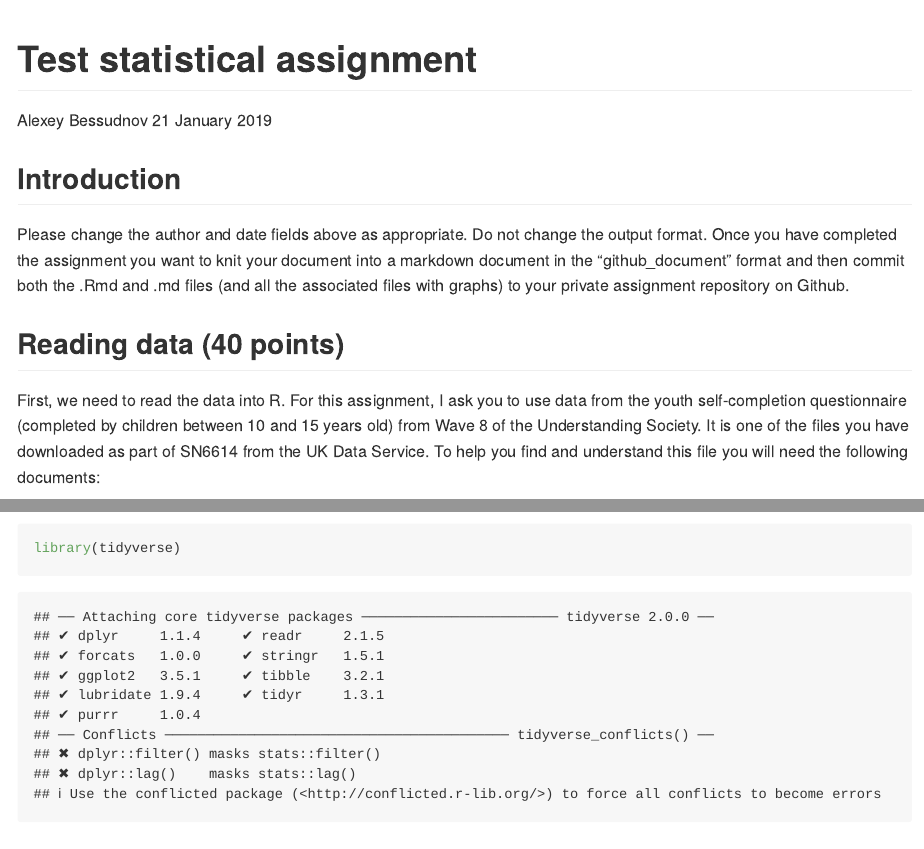
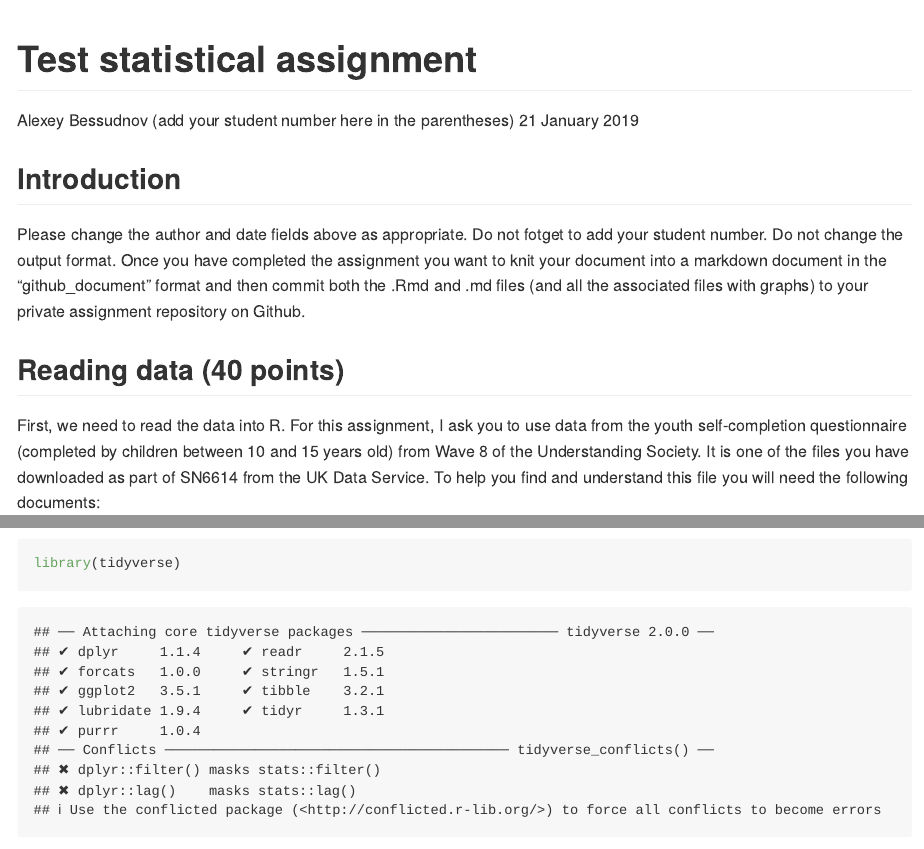
Before and after one commit to dataanalysis3/testAssignment2019, an R Markdown document (testAssignment.Rmd): the page in a window 1100 px wide, from its top, and a second part further down, joined at a grey line. Rendered offline with R 4.5, knitr and Pandoc, with nearby package versions; some code elsewhere in the file could not run offline.

Commit message:
add student number

```diff
--- a/testAssignment.Rmd
+++ b/testAssignment.Rmd
@@ -1,6 +1,6 @@
 ---
 title: "Test statistical assignment"
-author: "Alexey Bessudnov"
+author: "Alexey Bessudnov (add your student number here in the parentheses)"
 date: "21 January 2019"
 output: github_document
 ---
@@ -11,7 +11,7 @@ knitr::opts_chunk$set(echo = TRUE)
 
 ## Introduction
 
-Please change the author and date fields above as appropriate. Do not change the output format. Once you have completed the assignment you want to knit your document into a markdown document in the "github_document" format and then commit both the .Rmd and .md files (and all the associated files with graphs) to your private assignment repository on Github.
+Please change the author and date fields above as appropriate. Do not fotget to add your student number. Do not change the output format. Once you have completed the assignment you want to knit your document into a markdown document in the "github_document" format and then commit both the .Rmd and .md files (and all the associated files with graphs) to your private assignment repository on Github.
 
 ## Reading data (40 points)
 
```
